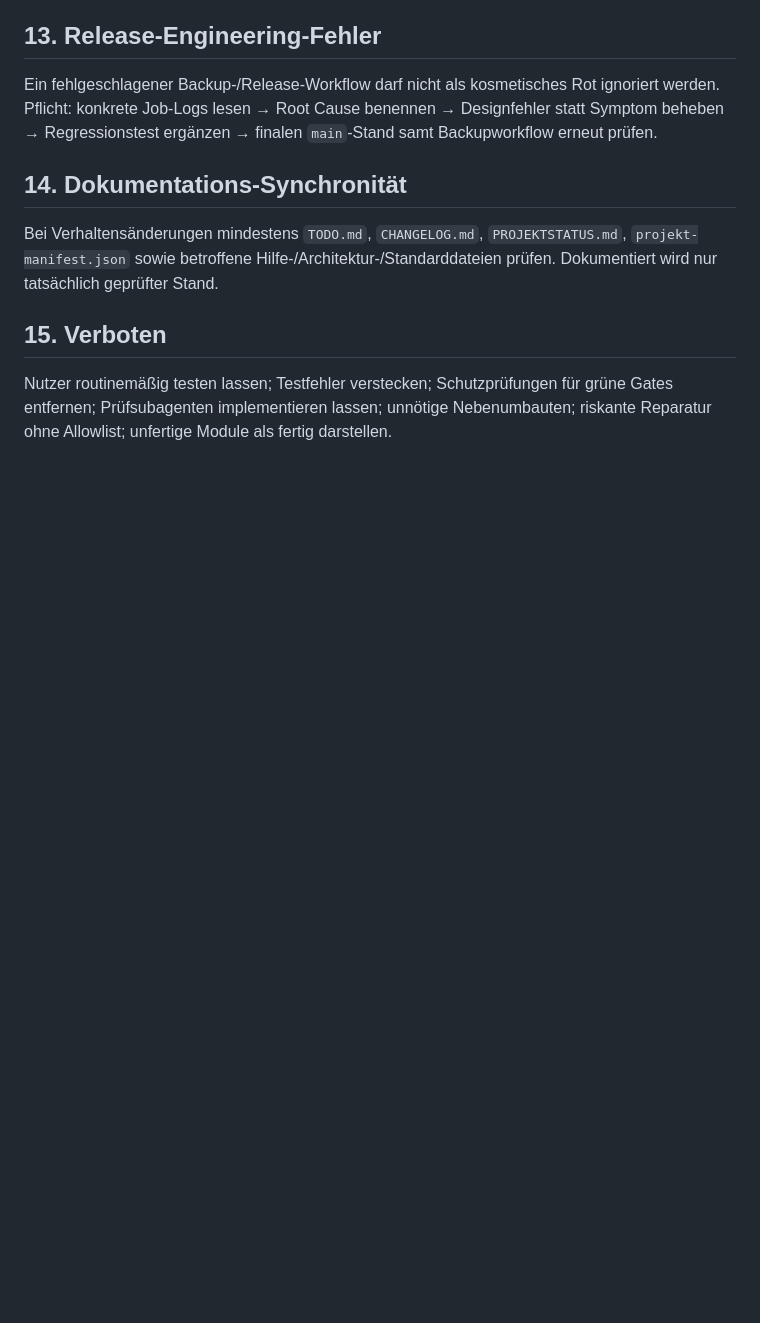
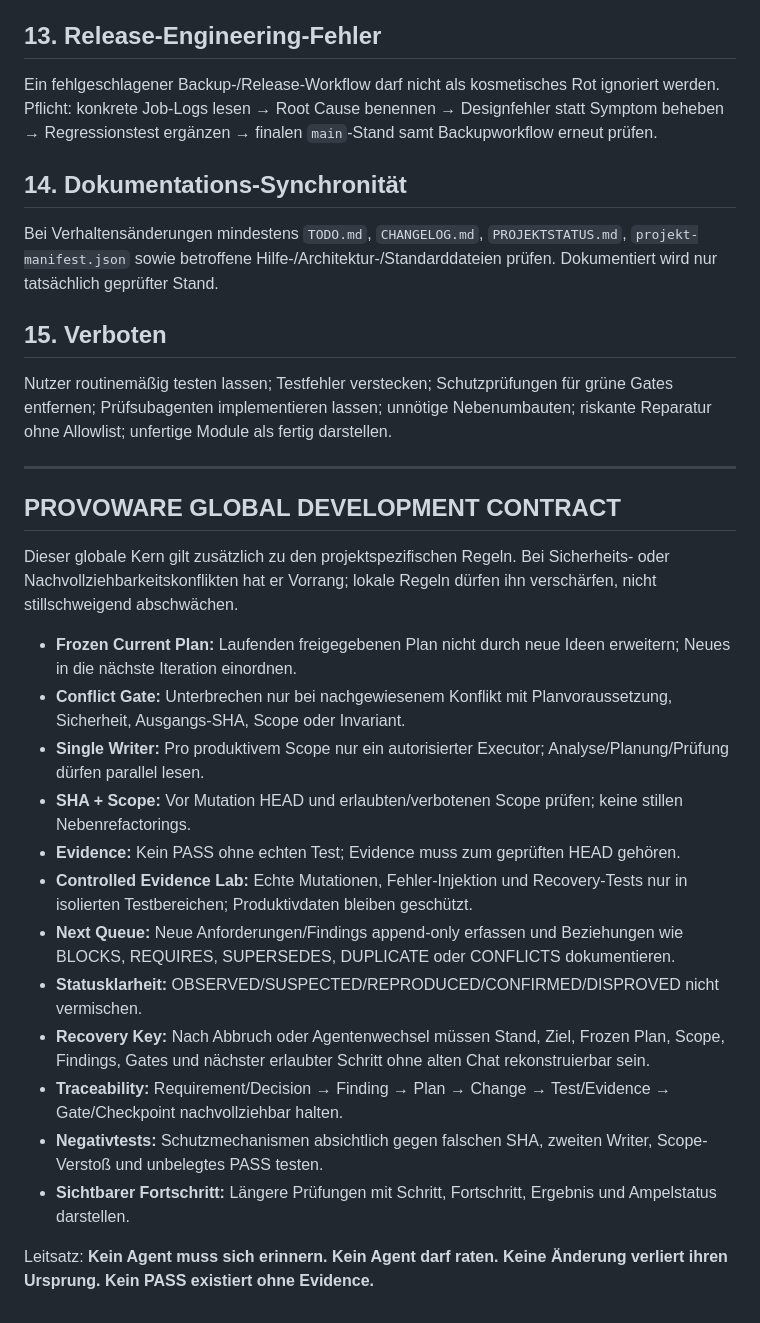
Before and after one commit to provoware/2026-TOOL, a Markdown page: AGENTS.md, the part around the change. Drawn GitHub-style; blank space fills up the shorter version.

Commit message:
governance: add PROVOWARE global development contract

```diff
--- a/AGENTS.md
+++ b/AGENTS.md
@@ -76,3 +76,24 @@ Bei Verhaltensänderungen mindestens `TODO.md`, `CHANGELOG.md`, `PROJEKTSTATUS.m
 
 ## 15. Verboten
 Nutzer routinemäßig testen lassen; Testfehler verstecken; Schutzprüfungen für grüne Gates entfernen; Prüfsubagenten implementieren lassen; unnötige Nebenumbauten; riskante Reparatur ohne Allowlist; unfertige Module als fertig darstellen.
+
+---
+
+## PROVOWARE GLOBAL DEVELOPMENT CONTRACT
+
+Dieser globale Kern gilt zusätzlich zu den projektspezifischen Regeln. Bei Sicherheits- oder Nachvollziehbarkeitskonflikten hat er Vorrang; lokale Regeln dürfen ihn verschärfen, nicht stillschweigend abschwächen.
+
+- **Frozen Current Plan:** Laufenden freigegebenen Plan nicht durch neue Ideen erweitern; Neues in die nächste Iteration einordnen.
+- **Conflict Gate:** Unterbrechen nur bei nachgewiesenem Konflikt mit Planvoraussetzung, Sicherheit, Ausgangs-SHA, Scope oder Invariant.
+- **Single Writer:** Pro produktivem Scope nur ein autorisierter Executor; Analyse/Planung/Prüfung dürfen parallel lesen.
+- **SHA + Scope:** Vor Mutation HEAD und erlaubten/verbotenen Scope prüfen; keine stillen Nebenrefactorings.
+- **Evidence:** Kein PASS ohne echten Test; Evidence muss zum geprüften HEAD gehören.
+- **Controlled Evidence Lab:** Echte Mutationen, Fehler-Injektion und Recovery-Tests nur in isolierten Testbereichen; Produktivdaten bleiben geschützt.
+- **Next Queue:** Neue Anforderungen/Findings append-only erfassen und Beziehungen wie BLOCKS, REQUIRES, SUPERSEDES, DUPLICATE oder CONFLICTS dokumentieren.
+- **Statusklarheit:** OBSERVED/SUSPECTED/REPRODUCED/CONFIRMED/DISPROVED nicht vermischen.
+- **Recovery Key:** Nach Abbruch oder Agentenwechsel müssen Stand, Ziel, Frozen Plan, Scope, Findings, Gates und nächster erlaubter Schritt ohne alten Chat rekonstruierbar sein.
+- **Traceability:** Requirement/Decision → Finding → Plan → Change → Test/Evidence → Gate/Checkpoint nachvollziehbar halten.
+- **Negativtests:** Schutzmechanismen absichtlich gegen falschen SHA, zweiten Writer, Scope-Verstoß und unbelegtes PASS testen.
+- **Sichtbarer Fortschritt:** Längere Prüfungen mit Schritt, Fortschritt, Ergebnis und Ampelstatus darstellen.
+
+Leitsatz: **Kein Agent muss sich erinnern. Kein Agent darf raten. Keine Änderung verliert ihren Ursprung. Kein PASS existiert ohne Evidence.**
```
